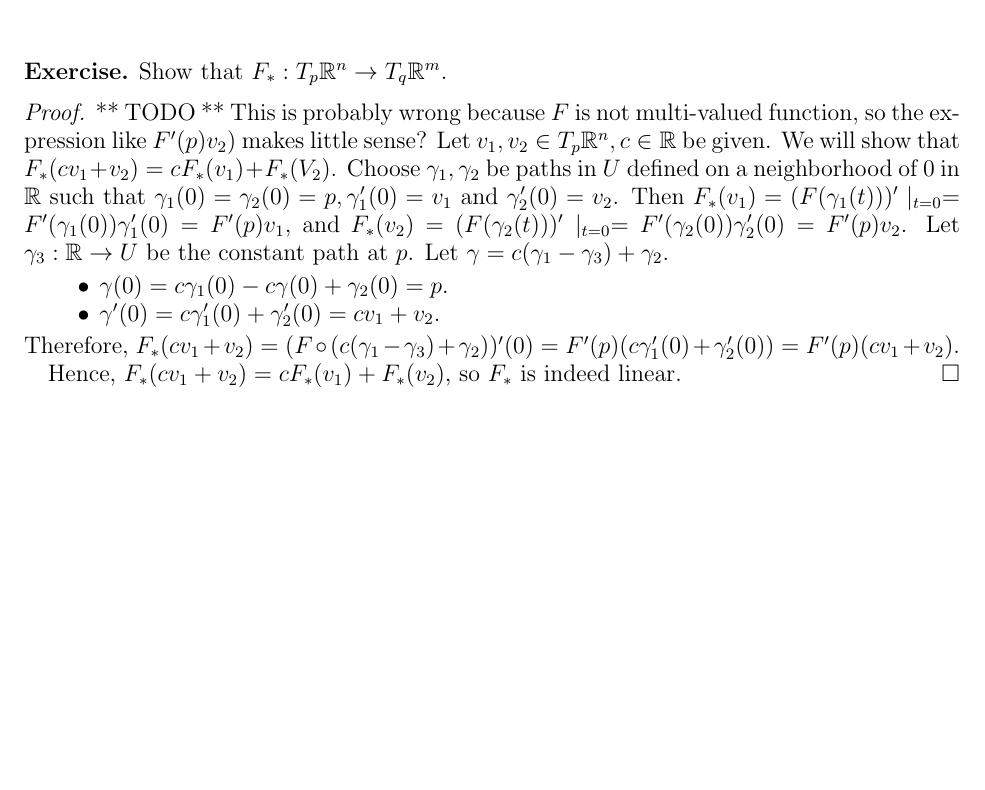
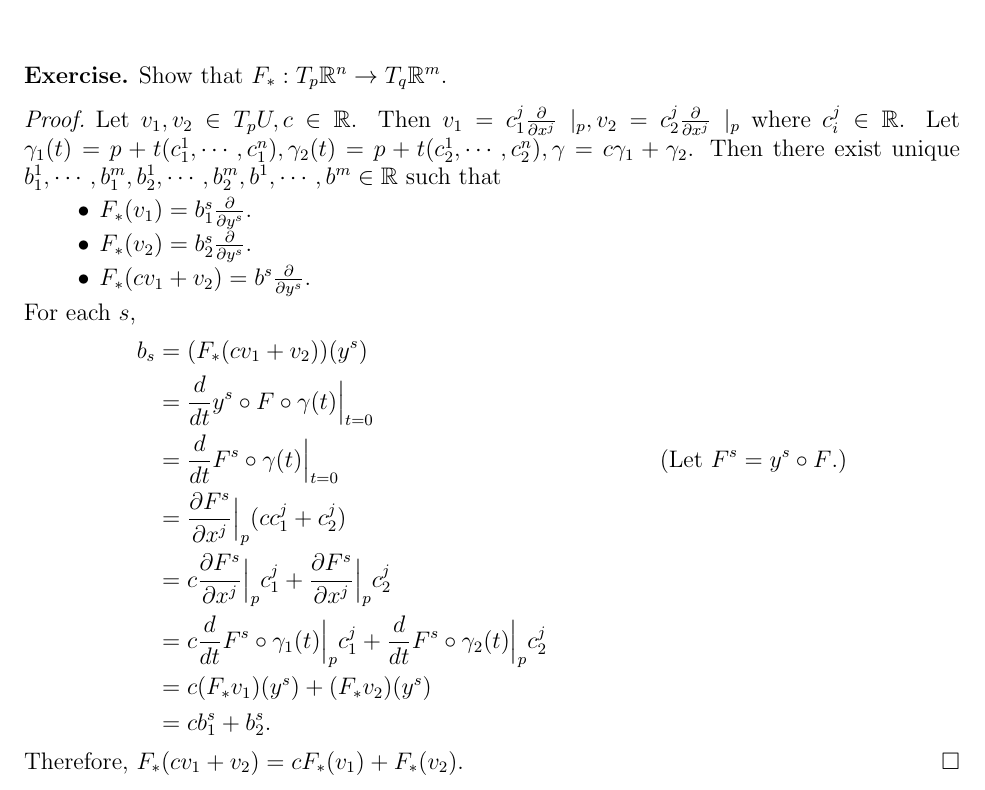
Before and after one commit to hidenori-shinohara/courses, a LaTeX paper (math620/9-10/math620-9-10.tex): part of the page, cut so that both start at the same text, the shorter picture padded with empty space. Compiled offline with pdfLaTeX.

Commit message:
Finish the first problem 620

```diff
--- a/math620/9-10/math620-9-10.tex
+++ b/math620/9-10/math620-9-10.tex
@@ -58,23 +58,32 @@
 \end{exer}
 
 \begin{proof}
-** TODO **
-This is probably wrong because $F$ is not multi-valued function, so the expression like $F'(p)v_2)$ makes little sense?
-  Let $v_1, v_2 \in T_p\mathbb{R}^n, c \in \mathbb{R}$ be given.
-  We will show that $F_*(cv_1 + v_2) = cF_*(v_1) + F_*(V_2)$.
-  Choose $\gamma_1, \gamma_2$ be paths in $U$ defined on a neighborhood of $0$ in $\mathbb{R}$ such that $\gamma_1(0) = \gamma_2(0) = p, \gamma_1'(0) = v_1$ and $\gamma_2'(0) = v_2$.
-  Then $F_*(v_1) = (F(\gamma_1(t)))'\mid_{t = 0} = F'(\gamma_1(0))\gamma_1'(0) = F'(p)v_1$, and $F_*(v_2) = (F(\gamma_2(t)))'\mid_{t = 0} = F'(\gamma_2(0))\gamma_2'(0) = F'(p)v_2$.
-  Let $\gamma_3: \mathbb{R} \rightarrow U$ be the constant path at $p$.
-  Let $\gamma = c(\gamma_1 - \gamma_3) + \gamma_2$.
+  Let $v_1, v_2 \in T_pU, c \in \mathbb{R}$.
+  Then $v_1 = c_1^j\frac{\partial}{\partial x^j} \mid_p, v_2 = c_2^j\frac{\partial}{\partial x^j} \mid_p$ where $c_i^j \in \mathbb{R}$.
+  Let $\gamma_1(t) = p + t(c_1^1, \cdots, c_1^n), \gamma_2(t) = p + t(c_2^1, \cdots, c_2^n), \gamma = c\gamma_1 + \gamma_2$.
+  Then there exist unique $b_1^1, \cdots, b_1^m, b_2^1, \cdots, b_2^m, b^1, \cdots, b^m \in \mathbb{R}$ such that
   \begin{itemize}
     \item
-      $\gamma(0) = c\gamma_1(0) - c\gamma(0) + \gamma_2(0) = p$.
+      $F_*(v_1) = b_1^s\frac{\partial}{\partial y^s}$.
     \item
-      $\gamma'(0) = c\gamma_1'(0) + \gamma_2'(0) = cv_1 + v_2$.
+      $F_*(v_2) = b_2^s\frac{\partial}{\partial y^s}$.
+    \item
+      $F_*(cv_1 + v_2) = b^s\frac{\partial}{\partial y^s}$.
   \end{itemize}
-  Therefore, $F_*(cv_1 + v_2) = (F \circ (c(\gamma_1 - \gamma_3) + \gamma_2))'(0) = F'(p)(c\gamma_1'(0) + \gamma_2'(0)) = F'(p)(cv_1 + v_2)$.
-
-  Hence, $F_*(cv_1 + v_2) = cF_*(v_1) + F_*(v_2)$, so $F_*$ is indeed linear.
+  For each $s$,
+  \begin{align*}
+    b_s
+      &= (F_*(cv_1 + v_2))(y^s) \\
+      &= \frac{d}{dt} y^s \circ F \circ \gamma(t) \Big\vert_{t = 0} \\
+      &= \frac{d}{dt} F^s \circ \gamma(t) \Big\vert_{t = 0} & \text{(Let $F^s = y^s \circ F$.)} \\
+      &= \frac{\partial F^s}{\partial x^j} \Big\vert_p (cc_1^j + c_2^j) \\
+      &= c\frac{\partial F^s}{\partial x^j} \Big\vert_p c_1^j + \frac{\partial F^s}{\partial x^j} \Big\vert_p c_2^j \\
+      &= c\frac{d}{dt} F^s \circ \gamma_1(t) \Big\vert_p c_1^j + \frac{d}{dt} F^s \circ \gamma_2(t) \Big\vert_p c_2^j \\
+      &= c(F_*v_1)(y^s) + (F_*v_2)(y^s) \\
+      &= cb_1^s+ b_2^s.
+  \end{align*}
+  Therefore, $F_*(cv_1 + v_2) = cF_*(v_1) + F_*(v_2)$.
 \end{proof}
 
+
 \end{document}
```
Also changed, not shown: math620/9-10/math620-9-10.pdf.
